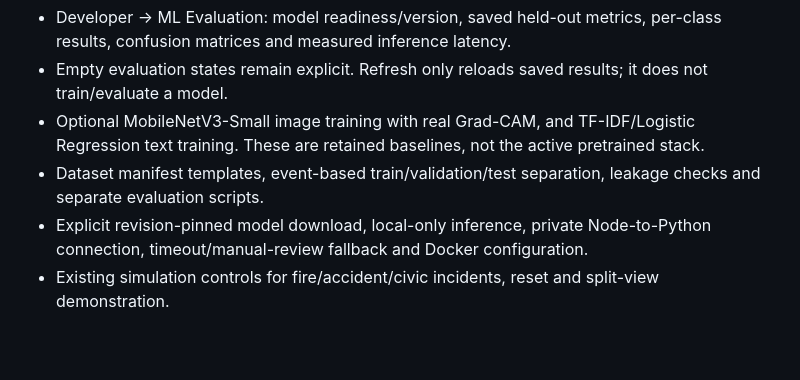
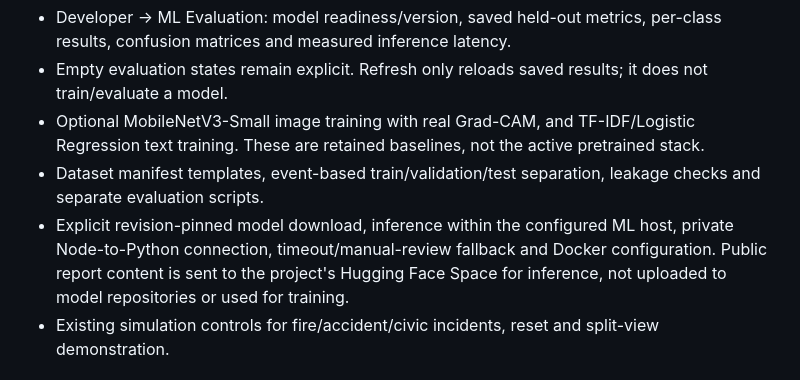
Before and after one commit to Arfaa26/RapidResQ, a Markdown page: docs/CURRENT_FEATURES.md, the part around the change. Drawn GitHub-style; blank space fills up the shorter version.

```diff
--- a/docs/CURRENT_FEATURES.md
+++ b/docs/CURRENT_FEATURES.md
@@ -49,7 +49,7 @@ The image adapter returns top-three relative candidate scores and an uncertainty
 - Empty evaluation states remain explicit. Refresh only reloads saved results; it does not train/evaluate a model.
 - Optional MobileNetV3-Small image training with real Grad-CAM, and TF-IDF/Logistic Regression text training. These are retained baselines, not the active pretrained stack.
 - Dataset manifest templates, event-based train/validation/test separation, leakage checks and separate evaluation scripts.
-- Explicit revision-pinned model download, local-only inference, private Node-to-Python connection, timeout/manual-review fallback and Docker configuration.
+- Explicit revision-pinned model download, inference within the configured ML host, private Node-to-Python connection, timeout/manual-review fallback and Docker configuration. Public report content is sent to the project's Hugging Face Space for inference, not uploaded to model repositories or used for training.
 - Existing simulation controls for fire/accident/civic incidents, reset and split-view demonstration.
 
 ## Infrastructure
```
Also changed, not shown: ml-service/README.md (+1 -1 lines).
